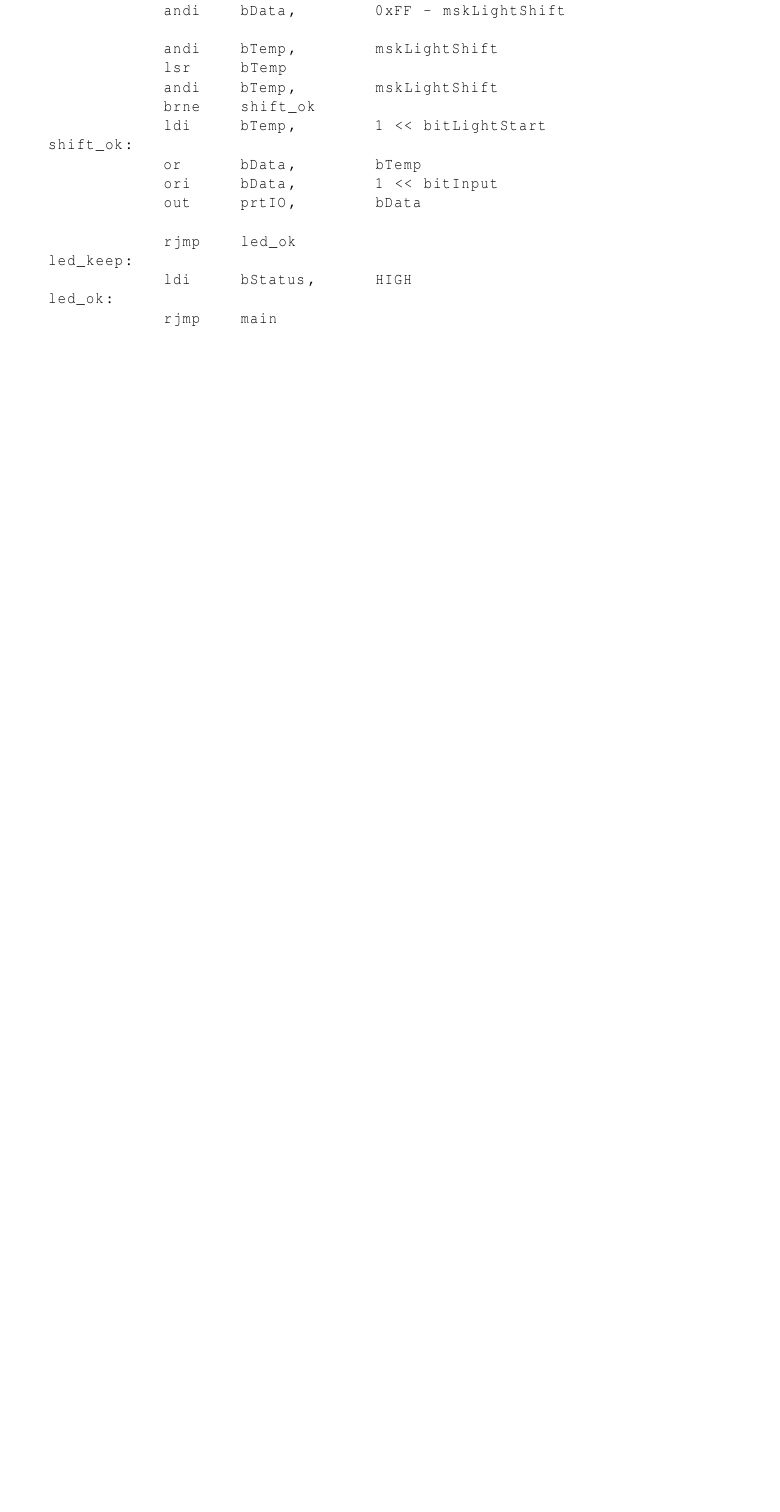
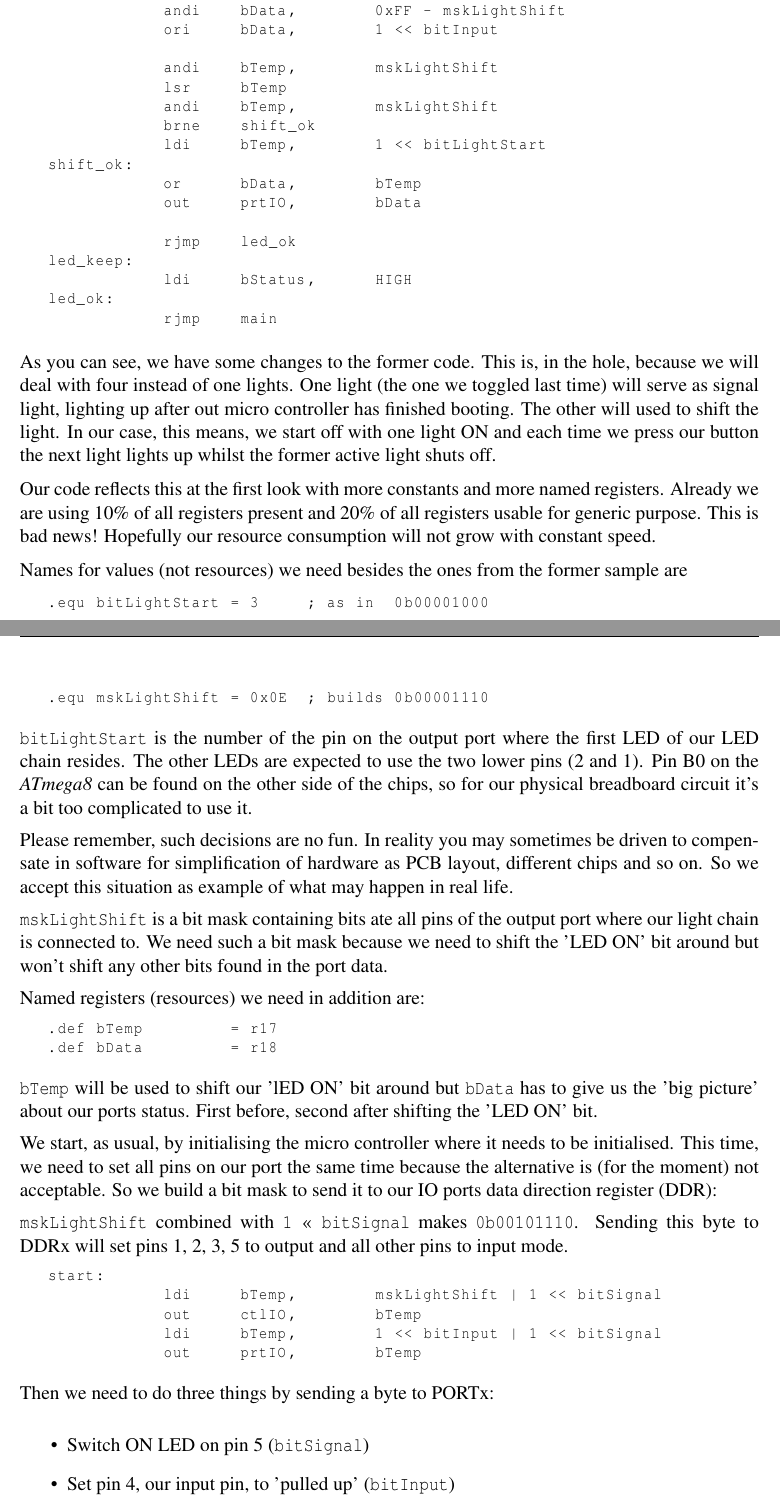
Before and after one commit to fmorgner/AVR-Assembly-Cookbook, a LaTeX book (Assembly-programming-with-AVR.tex, which reads LED/S010_light-shift.tex): part of page 19 of 25 before the commit and two parts of pages 19 and 20 of 27 after it, the two joined at a grey line, cut so that both start at the same text, the shorter picture padded with empty space. Compiled offline with pdfLaTeX.

Commit message:
enhanced documentation, made the code a bit better

```diff
--- a/LED/S010_light-shift.tex
+++ b/LED/S010_light-shift.tex
@@ -52,6 +52,7 @@ main:
             in      bData,        pinIO
             mov     bTemp,        bData
             andi    bData,        0xFF - mskLightShift
+            ori     bData,        1 << bitInput
 
             andi    bTemp,        mskLightShift
             lsr     bTemp
@@ -69,3 +69,49 @@ led_keep:
 led_ok:
             rjmp    main
 \end{lstlisting}
+
+As you can see, we have some changes to the former code. This is, in the hole, because we will deal with four instead of one lights. One light (the one we toggled last time) will serve as signal light, lighting up after out micro controller has finished booting. The other will used to shift the light. In our case, this means, we start off with one light ON and each time we press our button the next light lights up whilst the former active light shuts off.
+
+Our code reflects this at the first look with more constants and more named registers. Already we are using 10\% of all registers present and 20\% of all registers usable for generic purpose. This is bad news! Hopefully our resource consumption will not grow with constant speed.
+
+Names for values (not resources) we need besides the ones from the former sample are
+
+\begin{lstlisting}
+.equ bitLightStart = 3     ; as in  0b00001000
+
+.equ mskLightShift = 0x0E  ; builds 0b00001110
+\end{lstlisting}
+
+\texttt{bitLightStart} is the number of the pin on the output port where the first LED of our LED chain resides. The other LEDs are expected to use the two lower pins (2 and 1). Pin B0 on the \at can be found on the other side of the chips, so for our physical breadboard circuit it's a bit too complicated to use it.
+
+Please remember, such decisions are no fun. In reality you may sometimes be driven to compensate in software for simplification of hardware as PCB layout, different chips and so on. So we accept this situation as example of what may happen in real life.
+
+\texttt{mskLightShift} is a bit mask containing bits ate all pins of the output port where our light chain is connected to. We need such a bit mask because we need to shift the 'LED ON' bit around but won't shift any other bits found in the port data.
+
+Named registers (resources) we need in addition are:
+
+\begin{lstlisting}
+.def bTemp         = r17
+.def bData         = r18
+\end{lstlisting}
+
+\texttt{bTemp} will be used to shift our 'lED ON' bit around but \texttt{bData} has to give us the 'big picture' about our ports status. First before, second after shifting the 'LED ON' bit.
+
+We start, as usual, by initialising the micro controller where it needs to be initialised. This time, we need to set all pins on our port the same time because the alternative is (for the moment) not acceptable. So we build a bit mask to send it to our IO ports data direction register (DDR):
+
+\texttt{mskLightShift} combined with \texttt{1 << bitSignal} makes \texttt{0b00101110}. Sending this byte to DDRx will set pins 1, 2, 3, 5 to output and all other pins to input mode.
+
+\begin{lstlisting}
+start:
+            ldi     bTemp,        mskLightShift | 1 << bitSignal
+            out     ctlIO,        bTemp
+            ldi     bTemp,        1 << bitInput | 1 << bitSignal
+            out     prtIO,        bTemp
+\end{lstlisting}
+
+Then we need to do three things by sending a byte to PORTx:
+
+\begin{itemize}
+  \item Switch ON LED on pin 5 (\texttt{bitSignal})
+  \item Set pin 4, our input pin, to 'pulled up' (\texttt{bitInput})
+  \item Set all other pins to off/offline
```
Also changed, not shown: LED/S020_instable-elements.tex (+1 -3 lines), Assembly-programming-with-AVR.pdf, LED/S010_light-shift.tex (34 more changed lines), 1 other file.
